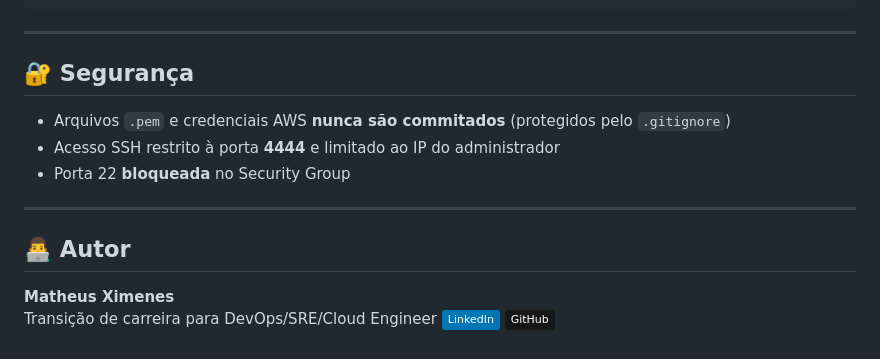
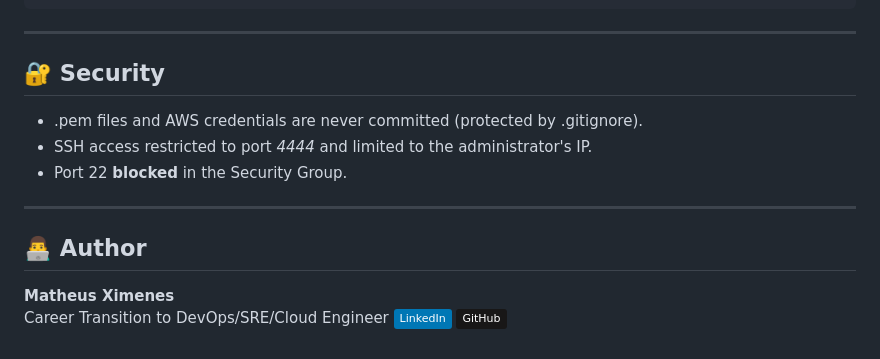
Before and after one commit to Gansblaidx/AWS-Project, a Markdown page: README.md, the part around one of its changes. Rendered like a GitHub page; badges without logos.

```diff
--- a/README.md
+++ b/README.md
@@ -92,17 +92,17 @@ ansible-playbook -i inventory.ini EC2-Docker-install.yml
 
 ---
 
-## 🔐 Segurança
+## 🔐 Security
 
-- Arquivos `.pem` e credenciais AWS **nunca são commitados** (protegidos pelo `.gitignore`)
-- Acesso SSH restrito à porta **4444** e limitado ao IP do administrador
-- Porta 22 **bloqueada** no Security Group
+- .pem files and AWS credentials are never committed (protected by .gitignore).
+- SSH access restricted to port *4444* and limited to the administrator's IP.
+- Port 22 **blocked** in the Security Group.
 
 ---
 
-## 👨‍💻 Autor
+## 👨‍💻 Author
 
 **Matheus Ximenes**
-Transição de carreira para DevOps/SRE/Cloud Engineer
+Career Transition to DevOps/SRE/Cloud Engineer
 [![LinkedIn](https://img.shields.io/badge/LinkedIn-0077B5?style=flat&logo=linkedin&logoColor=white)](https://www.linkedin.com/in/matheus-ximenes-511b13182/)
 [![GitHub](https://img.shields.io/badge/GitHub-181717?style=flat&logo=github&logoColor=white)](https://github.com/Gansblaidx)
```
Also changed, not shown: other parts of README.md (+31 -31 lines).
